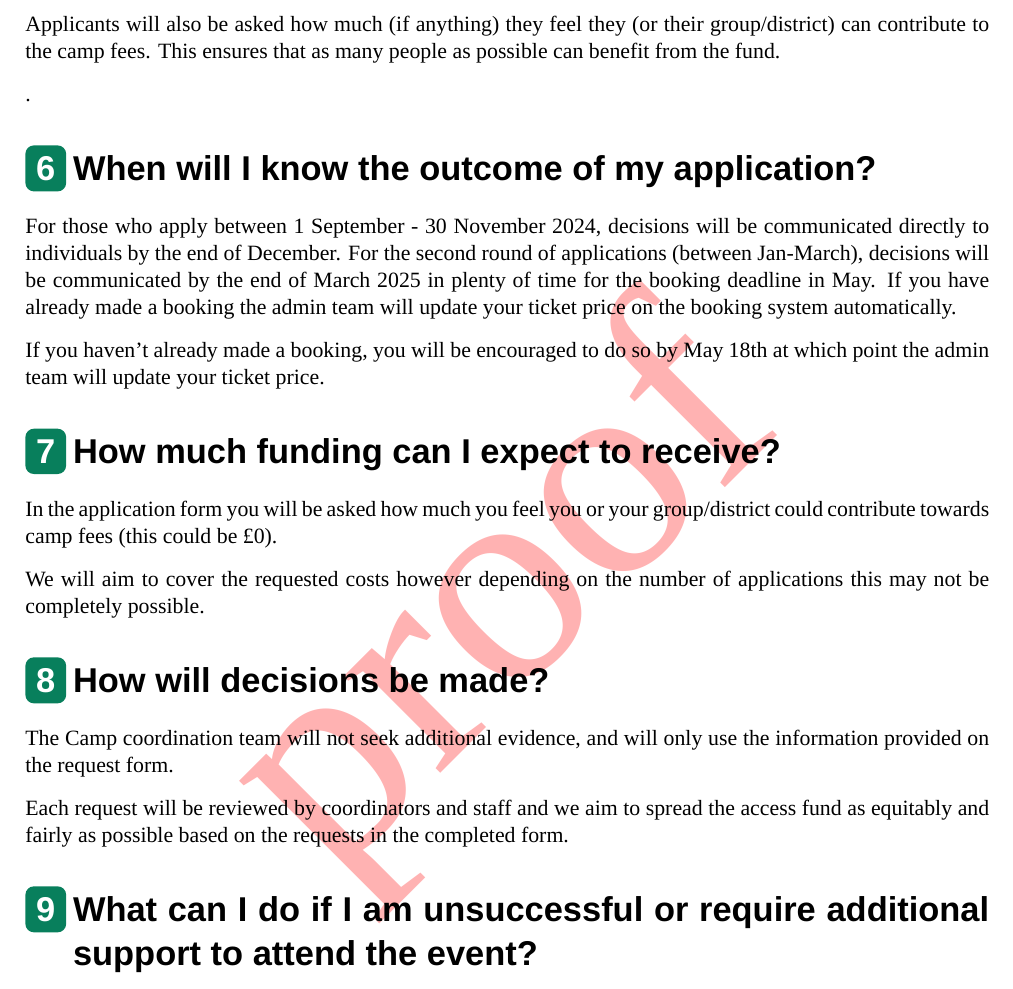
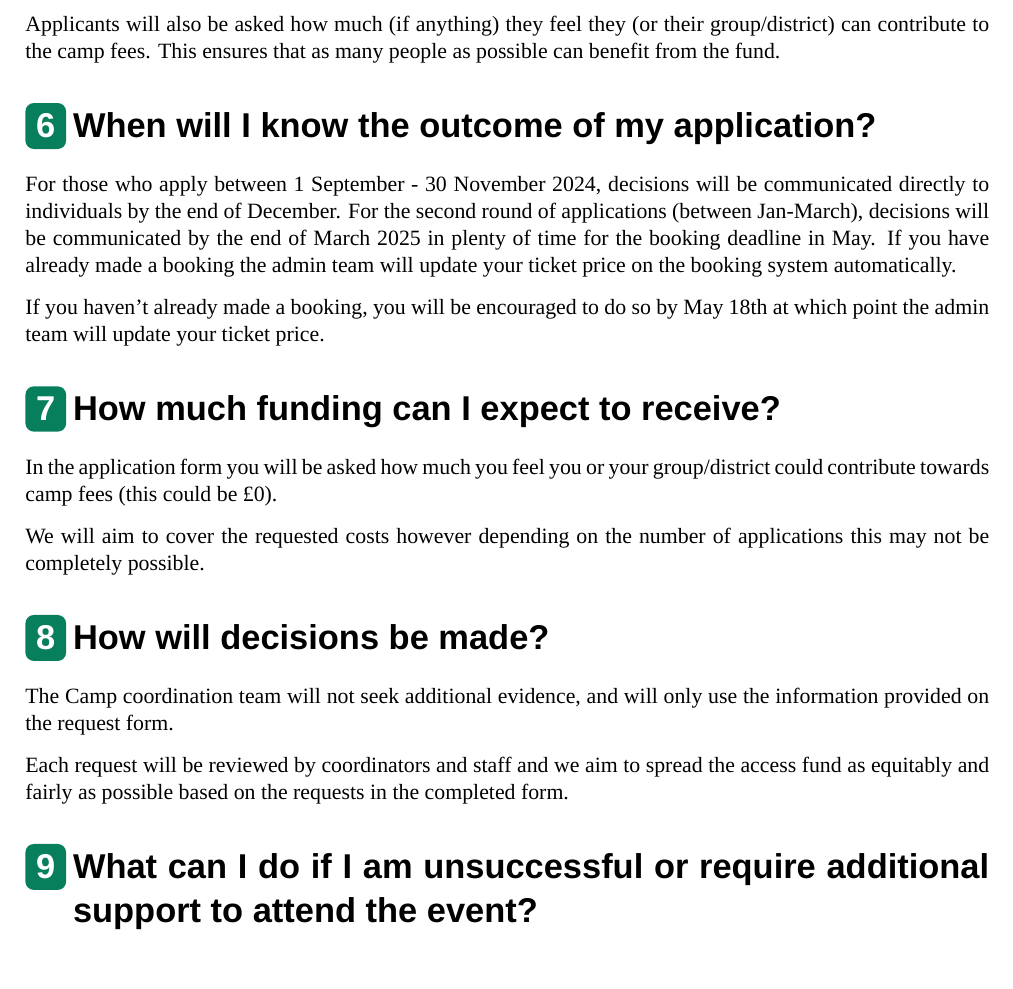
Before and after one commit to wcfolk/camp-100-docs, a LaTeX document (access-fund/main.tex): part of page 3 of 5, cut so that both start at the same text. Compiled offline with XeLaTeX; a missing font is replaced by an installed copy or a similar font.

Commit message:
remove the rogue full stop, push to v1

```diff
--- a/access-fund/main.tex
+++ b/access-fund/main.tex
@@ -2,7 +2,7 @@
 
 \input{../global-preamble.tex}
 
-\documentsetup{Access Fund FAQs}{Helping to make Camp 100 more accessible to all}{02 September 2024}{access-fund}{en}{proof}
+\documentsetup{Access Fund FAQs}{Helping to make Camp 100 more accessible to all}{02 September 2024}{access-fund}{en}{v1}
 
 \begin{document}
 \makedocumenttitlepage
@@ -46,7 +46,7 @@ The Camp 100 coordination team has made the request process as simple as possibl
 
 Applicants will also be asked how much (if anything) they feel they (or their group/district) can contribute to the camp fees. This ensures that as many people as possible can benefit from the fund.
 
-.\section{When will I know the outcome of my application?}
+\section{When will I know the outcome of my application?}
 For those who apply between 1 September - 30 November 2024, decisions will be communicated directly to individuals by the end of December. For the second round of applications (between Jan-March), decisions will be communicated by the end of March 2025 in plenty of time for the booking deadline in May.
 If you have already made a booking the admin team will update your ticket price on the booking system automatically.
 
```
Also changed, not shown: access-fund/main.pdf.
